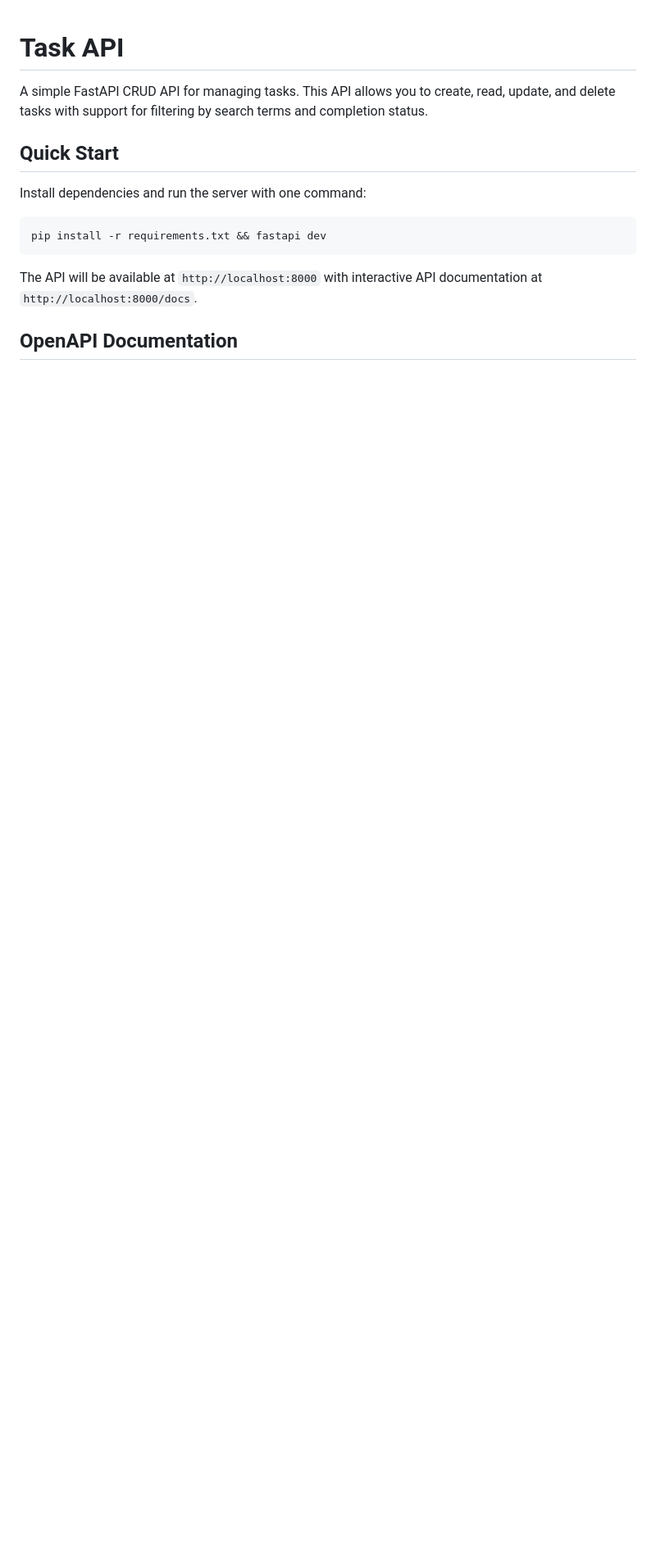
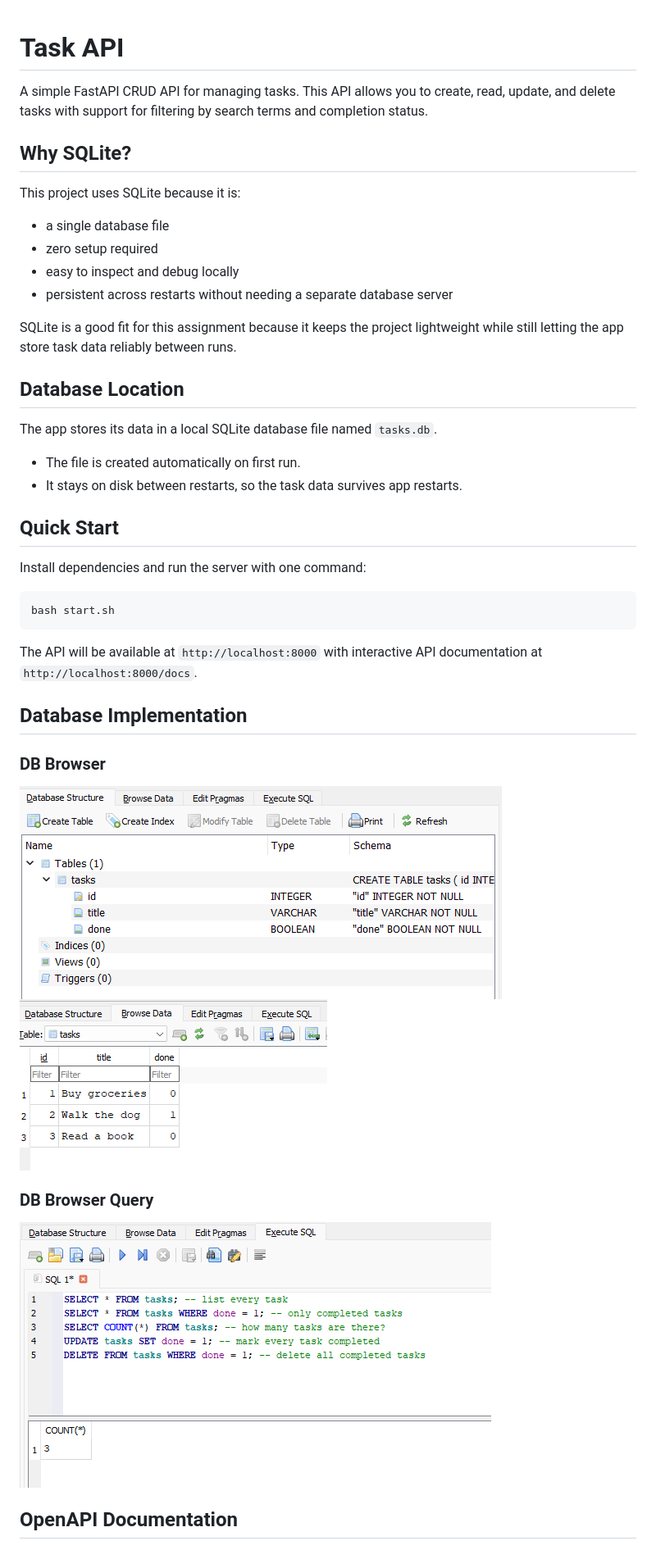
Before and after one commit to Peezzied/Flyranks-BE, a Markdown page: A1/README.md, the part around the change. Shown at 82% size. Rendered like a GitHub page; pictures changed too: A1/image-1.png (added), A1/image-2.png (added), A1/image-3.png (added); blank space fills up the shorter version.

Commit message:
a1: Stage 5: database documentation

````diff
--- a/A1/README.md
+++ b/A1/README.md
@@ -1,16 +1,45 @@
 # Task API
 
 A simple FastAPI CRUD API for managing tasks. This API allows you to create, read, update, and delete tasks with support for filtering by search terms and completion status.
+
+## Why SQLite?
+
+This project uses SQLite because it is:
+
+- a single database file
+- zero setup required
+- easy to inspect and debug locally
+- persistent across restarts without needing a separate database server
+
+SQLite is a good fit for this assignment because it keeps the project lightweight while still letting the app store task data reliably between runs.
+
+## Database Location
+
+The app stores its data in a local SQLite database file named `tasks.db`.
+
+- The file is created automatically on first run.
+- It stays on disk between restarts, so the task data survives app restarts.
 
 ## Quick Start
 
 Install dependencies and run the server with one command:
 
 ```bash
-pip install -r requirements.txt && fastapi dev
+bash start.sh
 ```
 
 The API will be available at `http://localhost:8000` with interactive API documentation at `http://localhost:8000/docs`.
+
+## Database Implementation
+
+### DB Browser
+
+![Database schema image](image-2.png)
+![Database table image](image-3.png)
+
+### DB Browser Query
+
+![Screenshot of SQL query in DB Browser](image-1.png)
 
 ## OpenAPI Documentation
 
````
Also changed, not shown: 3 other files.
